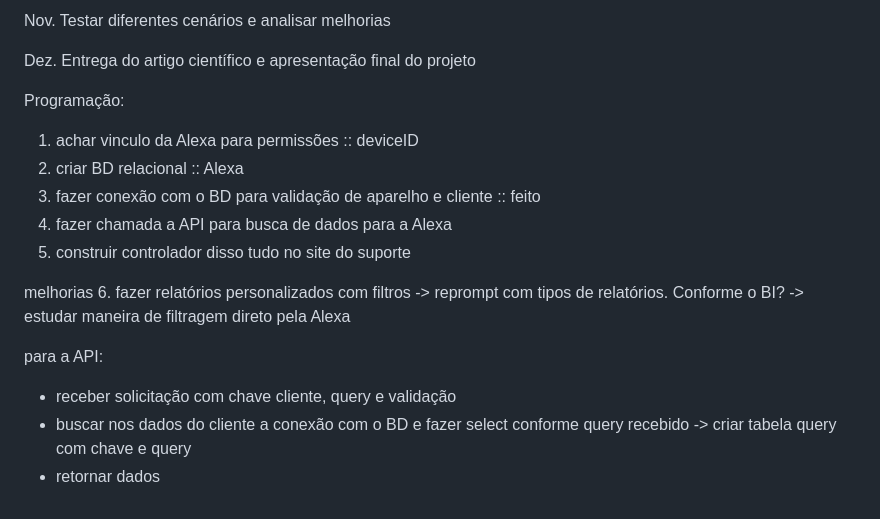
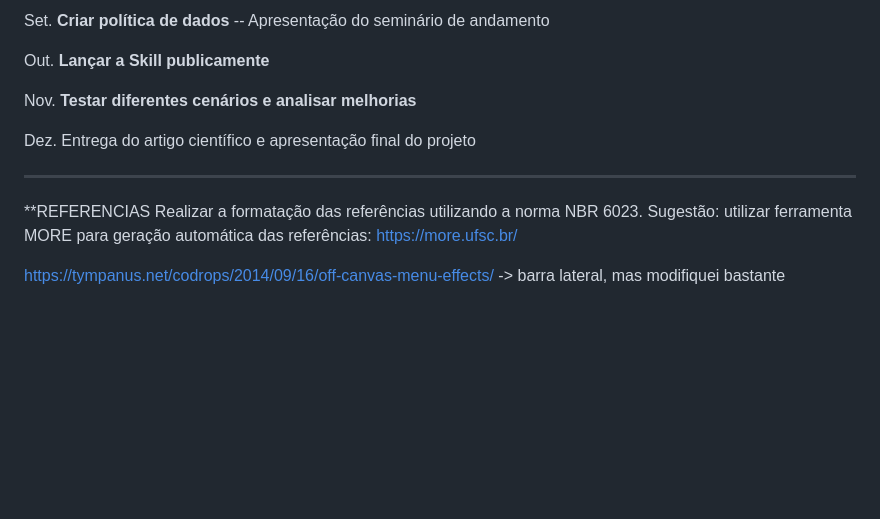
Before and after one commit to drewhdb/DataQuery, a Markdown page: README.md, the part around the change printed below. Drawn GitHub-style; blank space fills up the shorter version.

```diff
--- a/README.md
+++ b/README.md
@@ -65,26 +103,15 @@ Out. Lançar a Skill publicamente
 
-Nov. Testar diferentes cenários e analisar melhorias
+Set. **Criar política de dados**  -- Apresentação do seminário de andamento
+
+Out. **Lançar a Skill publicamente**
+
+Nov. **Testar diferentes cenários e analisar melhorias**
 
 Dez. Entrega do artigo científico e apresentação final do projeto
 
+----------------------------------
+**REFERENCIAS
+Realizar a formatação das referências utilizando a norma NBR 6023.
+Sugestão: utilizar ferramenta MORE para geração automática das referências: https://more.ufsc.br/
 
-
-Programação:
-
-1. achar vinculo da Alexa para permissões :: deviceID
-2. criar BD relacional :: Alexa
-3. fazer conexão com o BD para validação de aparelho e cliente :: feito
-4. fazer chamada a API para busca de dados para a Alexa
-5. construir controlador disso tudo no site do suporte
-
-melhorias
-6. fazer relatórios personalizados com filtros
-  -> reprompt com tipos de relatórios. Conforme o BI?
-  -> estudar maneira de filtragem direto pela Alexa
-
-
-para a API:
-
-- receber solicitação com chave cliente, query e validação
-- buscar nos dados do cliente a conexão com o BD e fazer select conforme query recebido -> criar tabela query com chave e query
-- retornar dados
+https://tympanus.net/codrops/2014/09/16/off-canvas-menu-effects/ -> barra lateral, mas modifiquei bastante
```
Also changed, not shown: other parts of README.md (+77 -39 lines).
